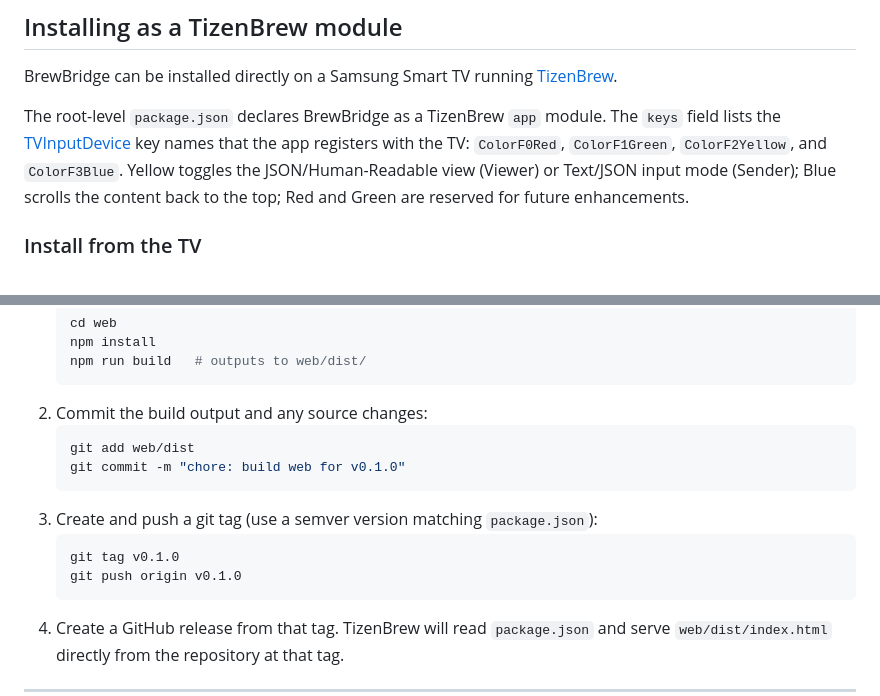
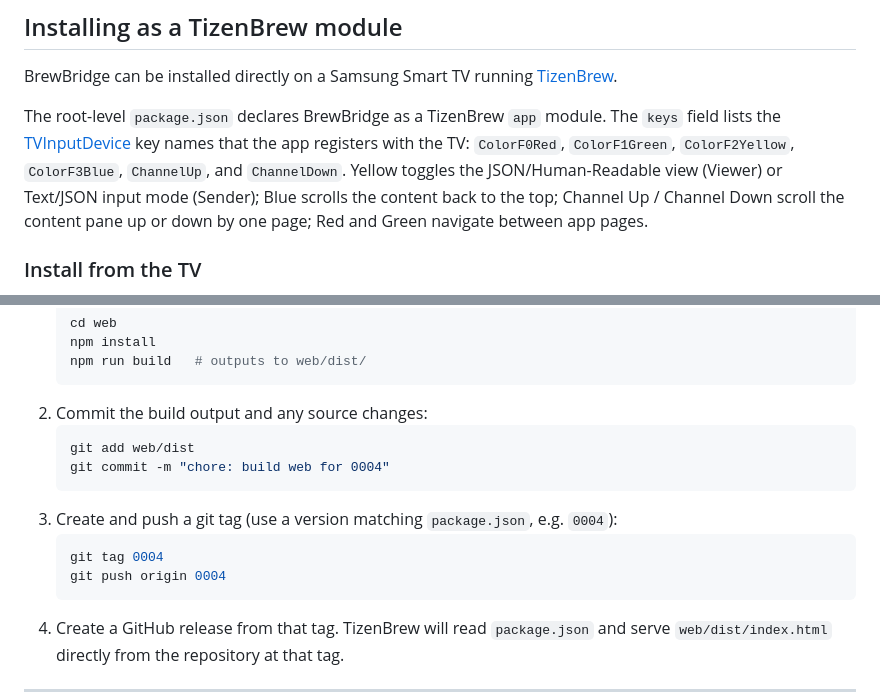
Before and after one commit to axelnanol/brewbridge, a Markdown page: README.md, 2 parts joined by grey strips. GitHub-like rendering.

Commit message:
docs: update README to document ChannelUp/ChannelDown keys and fix version scheme
Co-authored-by: axelnanol <4690062+axelnanol@users.noreply.github.com>

````diff
--- a/README.md
+++ b/README.md
@@ -84,7 +84,7 @@ The site will be available at `https://<org>.github.io/brewbridge/`.
 
 BrewBridge can be installed directly on a Samsung Smart TV running [TizenBrew](https://github.com/reisir/tizenbrew).
 
-The root-level `package.json` declares BrewBridge as a TizenBrew `app` module. The `keys` field lists the [TVInputDevice](https://developer.samsung.com/smarttv/develop/api-references/tizen-web-device-api-references/tvinputdevice-api.html) key names that the app registers with the TV: `ColorF0Red`, `ColorF1Green`, `ColorF2Yellow`, and `ColorF3Blue`. Yellow toggles the JSON/Human-Readable view (Viewer) or Text/JSON input mode (Sender); Blue scrolls the content back to the top; Red and Green are reserved for future enhancements.
+The root-level `package.json` declares BrewBridge as a TizenBrew `app` module. The `keys` field lists the [TVInputDevice](https://developer.samsung.com/smarttv/develop/api-references/tizen-web-device-api-references/tvinputdevice-api.html) key names that the app registers with the TV: `ColorF0Red`, `ColorF1Green`, `ColorF2Yellow`, `ColorF3Blue`, `ChannelUp`, and `ChannelDown`. Yellow toggles the JSON/Human-Readable view (Viewer) or Text/JSON input mode (Sender); Blue scrolls the content back to the top; Channel Up / Channel Down scroll the content pane up or down by one page; Red and Green navigate between app pages.
 
 ### Install from the TV
 
@@ -107,12 +107,12 @@ TizenBrew fetches files directly from the repository at the release tag, so the
 2. Commit the build output and any source changes:
    ```bash
    git add web/dist
-   git commit -m "chore: build web for v0.1.0"
+   git commit -m "chore: build web for 0004"
    ```
-3. Create and push a git tag (use a semver version matching `package.json`):
+3. Create and push a git tag (use a version matching `package.json`, e.g. `0004`):
    ```bash
-   git tag v0.1.0
-   git push origin v0.1.0
+   git tag 0004
+   git push origin 0004
    ```
 4. Create a GitHub release from that tag. TizenBrew will read `package.json` and serve `web/dist/index.html` directly from the repository at that tag.
 
````
